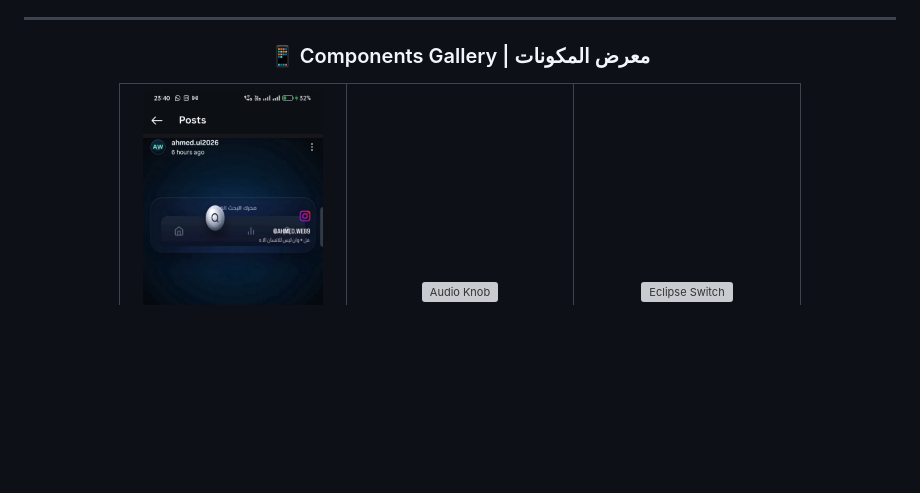
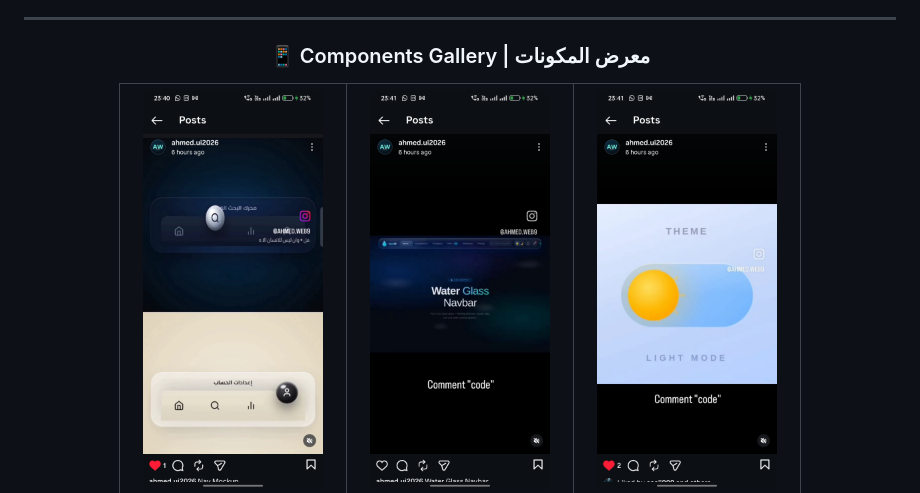
Before and after one commit to ahmedmahere310-dev/Codes, a Markdown page: README.md, the part around one of its changes. Rendered like a GitHub page; blank space fills up the shorter version; grey boxes are pictures that could not be loaded.

```diff
--- a/README.md
+++ b/README.md
@@ -56,7 +56,7 @@
     <!-- Post 2: Audio Knob -->
     <td align="center" width="200">
       <a href="./audio-knob.html">
-        <img src="https://raw.githubusercontent.com/ahmedmahere310-dev/Codes/main/assets/Screenshot_2026-07-08-23-41-02-37_1c337646f29875672b5a61192b90d8b7.jpg" width="180" height="180" style="border-radius: 8px; object-fit: cover;" alt="Audio Knob">
+        <img src="https://raw.githubusercontent.com/ahmedmahere310-dev/Codes/main/assets/Screenshot_2026-07-08-23-41-02-37_1c337646f29875672b5a61192b9010f9.jpg" width="180" height="180" style="border-radius: 8px; object-fit: cover;" alt="Audio Knob">
         <br>
         <sub><b>🎵 Audio Knob</b></sub>
       </a>
@@ -66,7 +66,7 @@
     <!-- Post 3: Eclipse Switch -->
     <td align="center" width="200">
       <a href="./eclipse-switch.html">
-        <img src="https://raw.githubusercontent.com/ahmedmahere310-dev/Codes/main/assets/Screenshot_2026-07-08-23-41-08-48_1c337646f29875672b5a61192b90d8b7.jpg" width="180" height="180" style="border-radius: 8px; object-fit: cover;" alt="Eclipse Switch">
+        <img src="https://raw.githubusercontent.com/ahmedmahere310-dev/Codes/main/assets/Screenshot_2026-07-08-23-41-15-62_1c337646f29875672b5a61192b9010f9.jpg" width="180" height="180" style="border-radius: 8px; object-fit: cover;" alt="Eclipse Switch">
         <br>
         <sub><b>🌑 Eclipse Switch</b></sub>
       </a>
```
Also changed, not shown: other parts of README.md (+1 -1 lines).
